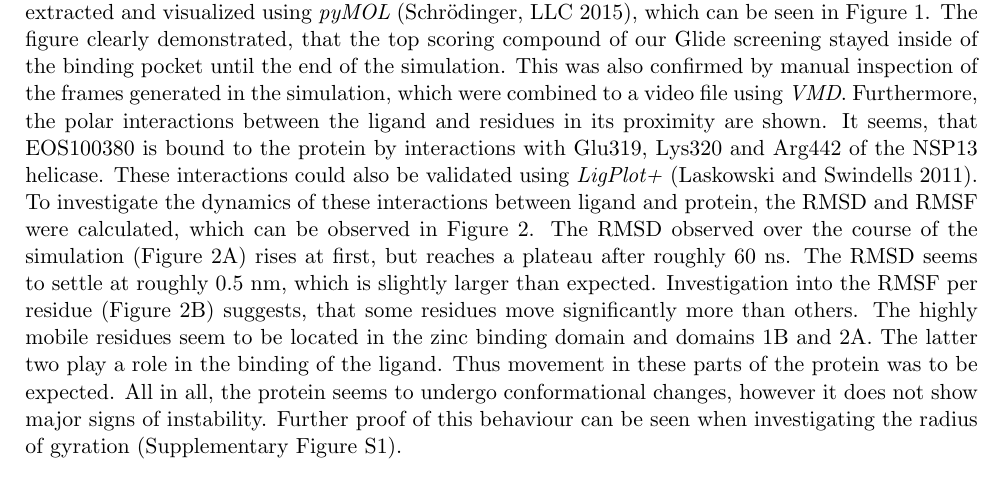
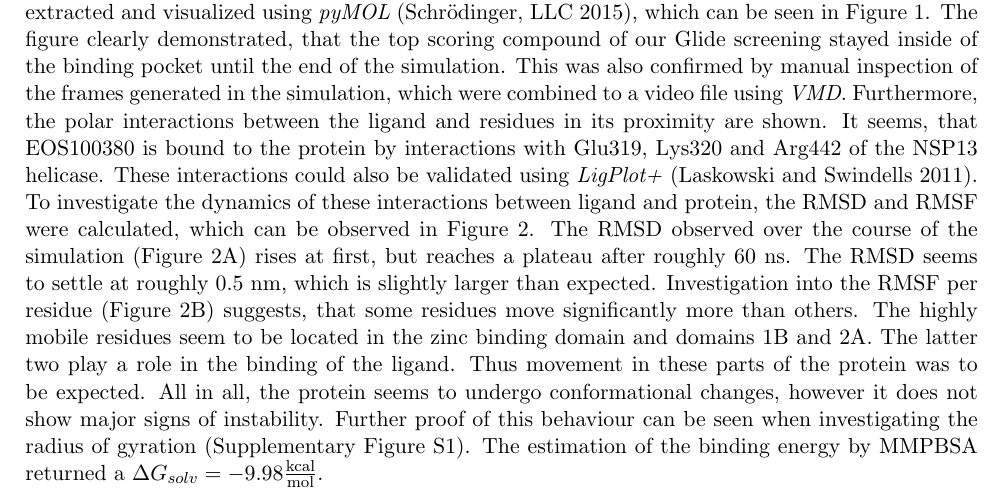
Before and after one commit to PBru314/MeetEU-Report, a LaTeX document (main.tex): part of page 9 of 18, cut so that both start at the same text. Compiled offline with pdfLaTeX.

Commit message:
started adding mmpbsa results

```diff
--- a/main.tex
+++ b/main.tex
@@ -173,7 +173,7 @@ To investigate the dynamics of these interactions between ligand and protein, th
   \caption{\textbf{RMSD and RMSF of the protein backbone during the simulation.} The RMSD was plotted over time for the whole 100 ns simulation. The RMSF is shown per residue. The colour bar annotates the protein domain the respective residue belongs to, according to \textcite{Domains}. ZBD = Zinc Binding Domain}
   \label{rms}
 \end{figure}
-The \ac{RMSD} observed over the course of the simulation (Figure~\ref{rms}A) rises at first, but reaches a plateau after roughly 60 ns. The RMSD seems to settle at roughly 0.5 nm, which is slightly larger than expected. Investigation into the RMSF per residue (Figure~\ref{rms}B) suggests, that some residues move significantly more than others. The highly mobile residues seem to be located in the zinc binding domain and domains 1B and 2A. The latter two play a role in the binding of the ligand. Thus movement in these parts of the protein was to be expected. All in all, the protein seems to undergo conformational changes, however it does not show major signs of instability. Further proof of this behaviour can be seen when investigating the radius of gyration (Supplementary Figure \ref{gyr}).
+The \ac{RMSD} observed over the course of the simulation (Figure~\ref{rms}A) rises at first, but reaches a plateau after roughly 60 ns. The RMSD seems to settle at roughly 0.5 nm, which is slightly larger than expected. Investigation into the RMSF per residue (Figure~\ref{rms}B) suggests, that some residues move significantly more than others. The highly mobile residues seem to be located in the zinc binding domain and domains 1B and 2A. The latter two play a role in the binding of the ligand. Thus movement in these parts of the protein was to be expected. All in all, the protein seems to undergo conformational changes, however it does not show major signs of instability. Further proof of this behaviour can be seen when investigating the radius of gyration (Supplementary Figure \ref{gyr}). The estimation of the binding energy by MMPBSA returned a $\Delta G_{solv} = -9.98 \frac{\textrm{kcal}}{\textrm{mol}}$.
 \FloatBarrier
 
 \section{Discussion and Outlook}
```
Also changed, not shown: main.pdf.
